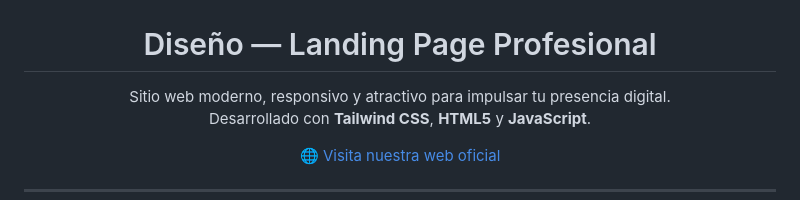
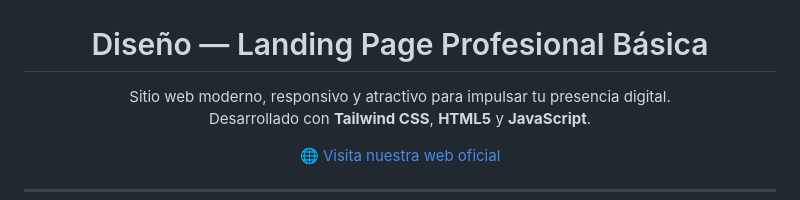
Before and after one commit to falubidev/Landing-page, a Markdown page: README.md, the part around the change. Rendered like a GitHub page.

```diff
--- a/README.md
+++ b/README.md
@@ -1,7 +1,7 @@
 
 <div align="center">
   <img src="landing-page/assets/img/milogo.png" alt="NovaEnergía Logo" width="150" />
-  <h1>Diseño — Landing Page Profesional</h1>
+  <h1>Diseño — Landing Page Profesional Básica</h1>
   <p>
     Sitio web moderno, responsivo y atractivo para impulsar tu presencia digital.<br />
     Desarrollado con <strong>Tailwind CSS</strong>, <strong>HTML5</strong> y <strong>JavaScript</strong>.
```
